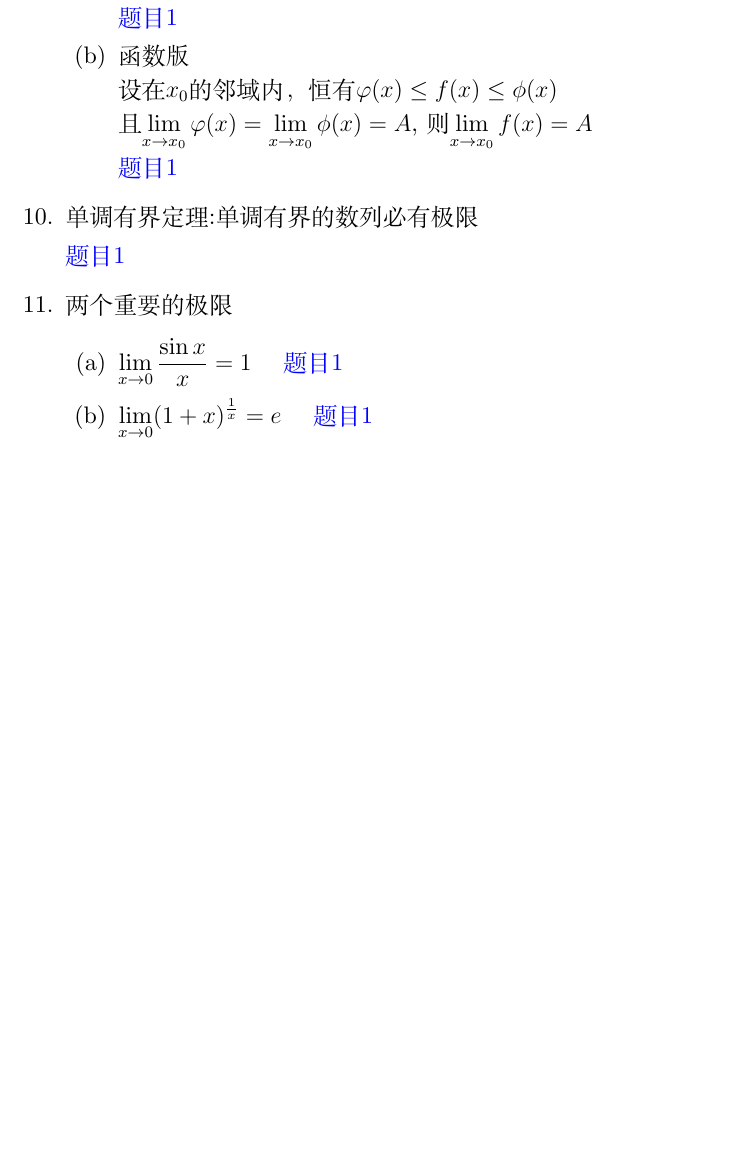
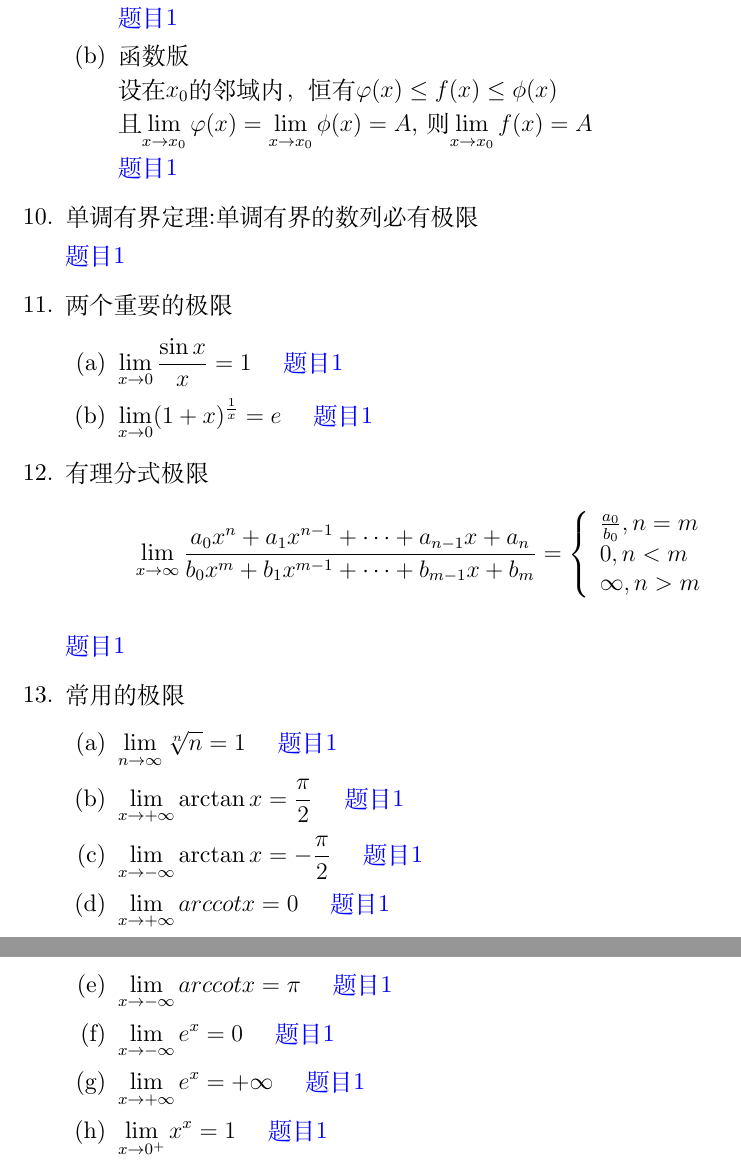
Before and after one commit to sukaidiyi/latex, a LaTeX document (极限.tex): part of page 3 of 3 before the commit and two parts of pages 3 and 4 of 4 after it, the two joined at a grey line, cut so that both start at the same text, the shorter picture padded with empty space. Compiled offline with XeLaTeX; a missing font is replaced by an installed copy or a similar font.

Commit message:
no message

```diff
--- a/极限.tex
+++ b/极限.tex
@@ -107,5 +107,32 @@
         \item $\displaystyle\lim_{x\to 0}(1+x)^{\frac{1}{x}}=e$
         \quad \href{https://www.matongxue.com/matex/2605/react/}{题目1}
     \end{enumerate}
+\item 有理分式极限
+$$
+\lim _{x \rightarrow \infty} \frac{a_{0} x^{n}+a_{1} x^{n-1}+\cdots+a_{n-1} x+a_{n}}{b_{0} x^{m}+b_{1} x^{m-1}+\cdots+b_{m-1} x+b_{m}}=\left\{\begin{array}{l}{
+    \frac{a_{0}}{b_{0}}, n=m} \\
+    {0, n<m} \\
+{\infty, n>m}\end{array}\right.
+$$
+\par \href{https://www.matongxue.com/matex/2606/react/}{题目1}
+\item 常用的极限
+    \begin{enumerate}
+        \item $\displaystyle\lim_{n\to\infty}\sqrt[n]{n}=1$
+        \quad \href{https://www.matongxue.com/matex/2608/react/}{题目1}
+        \item $\displaystyle\lim_{x\to+\infty}\arctan x=\frac{\pi}{2}$
+        \quad \href{https://www.matongxue.com/matex/2609/react/}{题目1}
+        \item $\displaystyle\lim_{x\to-\infty}\arctan x=-\frac{\pi}{2}$
+        \quad \href{https://www.matongxue.com/matex/2610/react/}{题目1}
+        \item $\displaystyle\lim_{x\to+\infty}arccot x=0$
+        \quad \href{https://www.matongxue.com/matex/2611/react/}{题目1}
+        \item $\displaystyle\lim_{x\to-\infty}arccot x=\pi$
+        \quad \href{https://www.matongxue.com/matex/2612/react/}{题目1}
+        \item $\displaystyle\lim_{x\to-\infty}e^x=0$
+        \quad \href{https://www.matongxue.com/matex/2613/react/}{题目1}
+        \item $\displaystyle\lim_{x\to+\infty}e^x=+\infty$
+        \quad \href{https://www.matongxue.com/matex/2614/react/}{题目1}
+        \item $\displaystyle\lim_{x\to 0^{+}}x^x=1$
+        \quad \href{https://www.matongxue.com/matex/2615/react/}{题目1}
+    \end{enumerate}
 \end{enumerate}
 \end{document}
```
